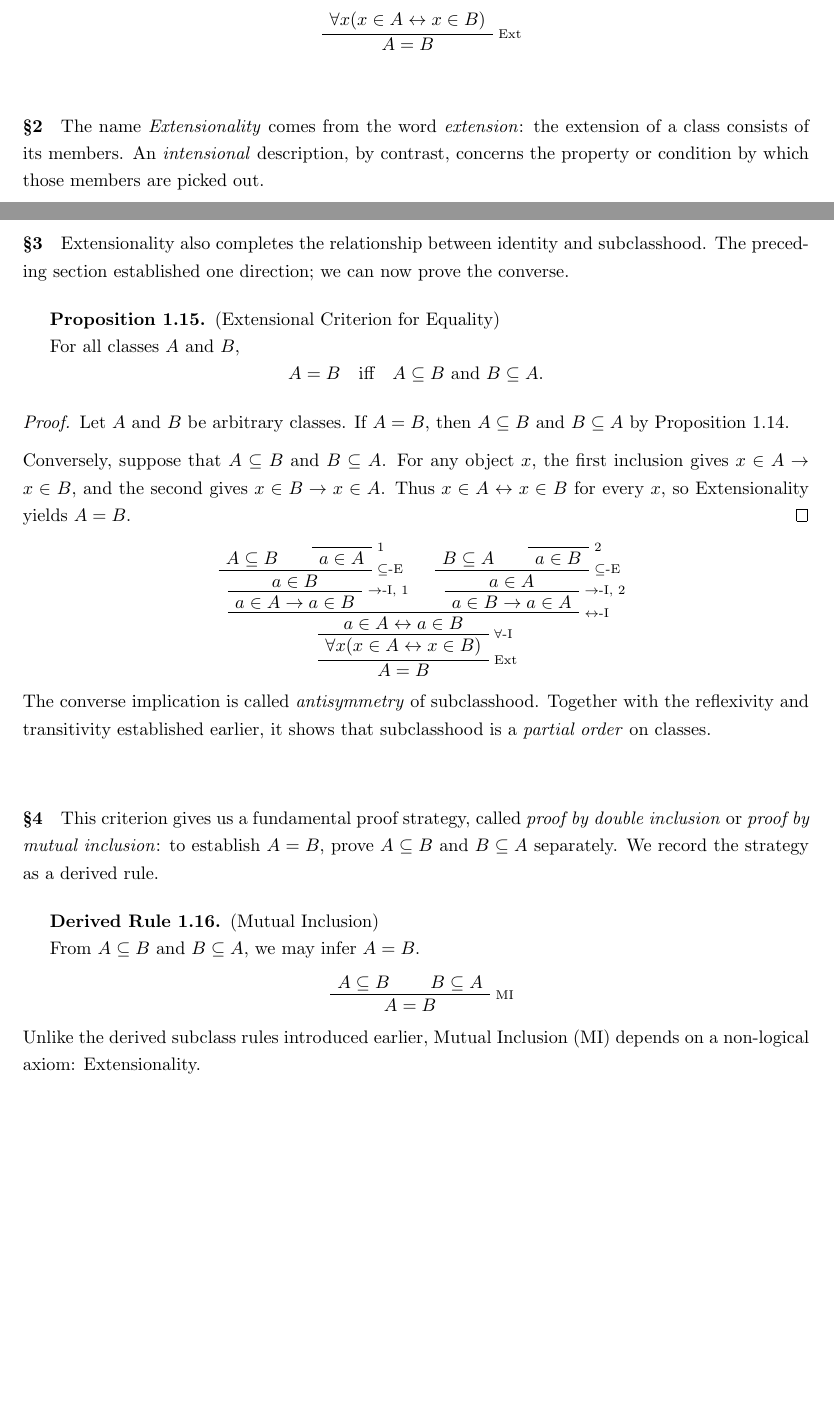
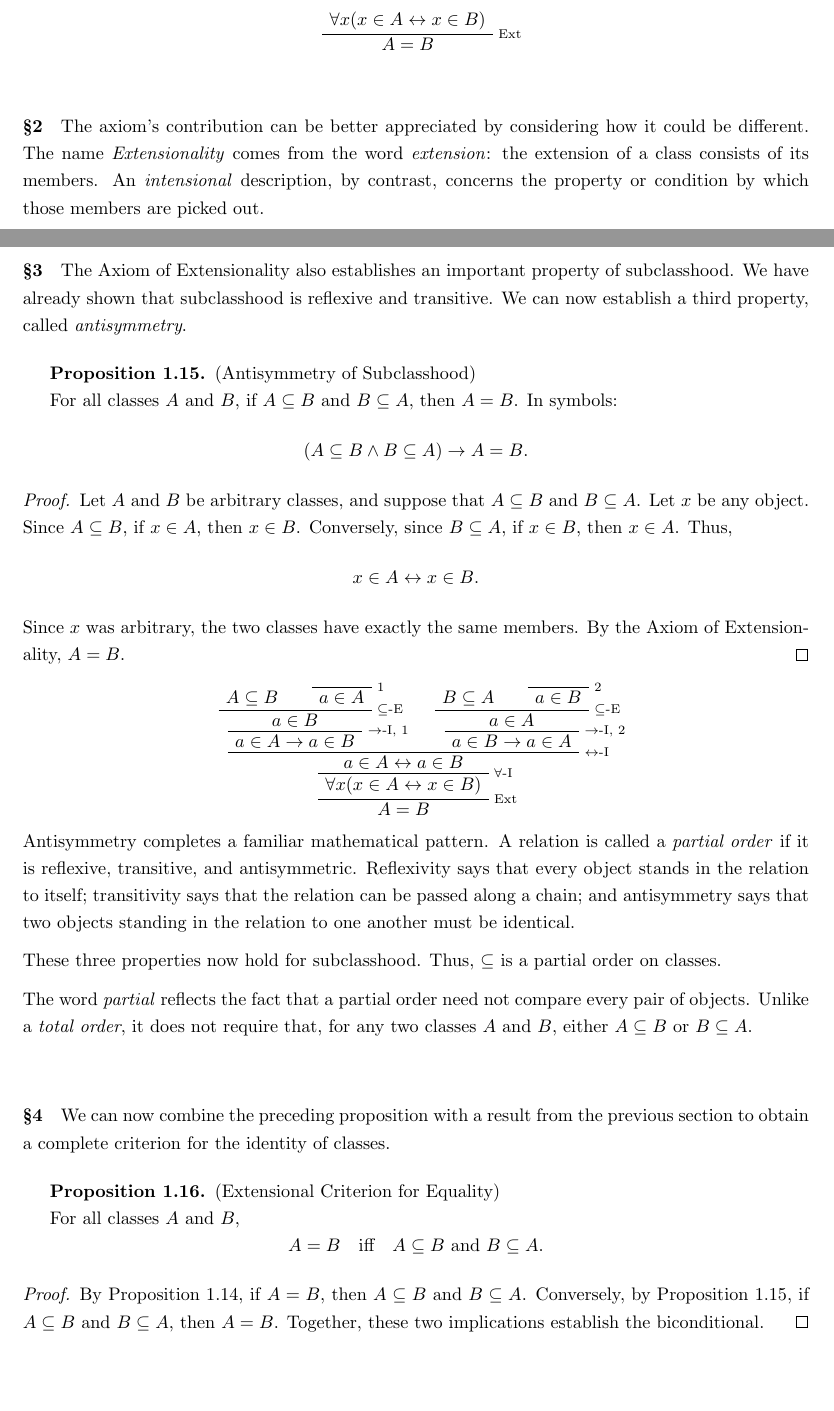
Before and after one commit to StephenMyller/STCH---Interactive, a LaTeX document (main.tex, which reads Chapters/01-NBG/03-extensionality.tex, preamble.tex): two parts of pages 13 and 14 of 29 before the commit and two parts of pages 13 and 14 of 30 after it, joined at a grey line, cut so that both start at the same text, the shorter picture padded with empty space. Compiled offline with pdfLaTeX.

Commit message:
Updates from Overleaf

```diff
--- a/Chapters/01-NBG/03-extensionality.tex
+++ b/Chapters/01-NBG/03-extensionality.tex
@@ -25,27 +25,28 @@ In Gentzen derivations, we use \(\mathrm{Ext}\) to abbreviate the inference lice
 \end{prooftree}
 
 \nbgpara{2}{}
-The name \emph{Extensionality} comes from the word \emph{extension}: the extension of a class consists of its members. An \emph{intensional} description, by contrast, concerns the property or condition by which those members are picked out.
+The axiom's contribution can be better appreciated by considering how it could be different. The name \emph{Extensionality} comes from the word \emph{extension}: the extension of a class consists of its members. An \emph{intensional} description, by contrast, concerns the property or condition by which those members are picked out.
 
 Consider the class of all letters appearing in the word \emph{silent} and the class of all letters appearing in \emph{listen}. The descriptions differ, but they pick out exactly the same letters. By Extensionality, they determine one and the same class. The way we describe or enumerate a class's members is therefore not part of its identity; only the members themselves matter.
 
+
 \nbgpara{3}{}
-Extensionality also completes the relationship between identity and subclasshood. The preceding section established one direction; we can now prove the converse.
+The Axiom of Extensionality also establishes an important property of subclasshood. We have already shown that subclasshood is reflexive and transitive. We can now establish a third property, called \emph{antisymmetry}.
 
-\begin{proposition}[Extensional Criterion for Equality]
-\label{prop:extensional-equality}
-For all classes \(A\) and \(B\),
+\begin{proposition}[Antisymmetry of Subclasshood]
+\label{prop:subclasshood-antisymmetric}
+For all classes \(A\) and \(B\), if \(A\subseteq B\) and \(B\subseteq A\), then \(A=B\). In symbols:
 \[
-A=B
-\quad\text{iff}\quad
-A\subseteq B\text{ and }B\subseteq A.
+(A\subseteq B\land B\subseteq A)\to A=B.
 \]
 \end{proposition}
 
 \begin{proof}
-Let \(A\) and \(B\) be arbitrary classes. If \(A=B\), then \(A\subseteq B\) and \(B\subseteq A\) by Proposition~\ref{prop:identity-implies-mutual-subclasshood}.
-
-Conversely, suppose that \(A\subseteq B\) and \(B\subseteq A\). For any object \(x\), the first inclusion gives \(x\in A\to x\in B\), and the second gives \(x\in B\to x\in A\). Thus \(x\in A\leftrightarrow x\in B\) for every \(x\), so Extensionality yields \(A=B\).
+Let \(A\) and \(B\) be arbitrary classes, and suppose that \(A\subseteq B\) and \(B\subseteq A\). Let \(x\) be any object. Since \(A\subseteq B\), if \(x\in A\), then \(x\in B\). Conversely, since \(B\subseteq A\), if \(x\in B\), then \(x\in A\). Thus,
+\[
+x\in A\leftrightarrow x\in B.
+\]
+Since \(x\) was arbitrary, the two classes have exactly the same members. By the Axiom of Extensionality, \(A=B\).
 \end{proof}
 
 \begin{formalderivation}
@@ -81,26 +82,29 @@ Conversely, suppose that \(A\subseteq B\) and \(B\subseteq A\). For any object \
 \end{prooftree}
 \end{formalderivation}
 
-The converse implication is called \emph{antisymmetry} of subclasshood. Together with the reflexivity and transitivity established earlier, it shows that subclasshood is a \emph{partial order} on classes.
+Antisymmetry completes a familiar mathematical pattern. A relation is called a \emph{partial order} if it is reflexive, transitive, and antisymmetric. Reflexivity says that every object stands in the relation to itself; transitivity says that the relation can be passed along a chain; and antisymmetry says that two objects standing in the relation to one another must be identical.
+
+These three properties now hold for subclasshood. Thus, \(\subseteq\) is a partial order on classes.
+
+The word \emph{partial} reflects the fact that a partial order need not compare every pair of objects. Unlike a \emph{total order}, it does not require that, for any two classes \(A\) and \(B\), either \(A\subseteq B\) or \(B\subseteq A\).
 
 \nbgpara{4}{}
-This criterion gives us a fundamental proof strategy, called \emph{proof by double inclusion} or \emph{proof by mutual inclusion}: to establish \(A=B\), prove \(A\subseteq B\) and \(B\subseteq A\) separately. We record the strategy as a derived rule.
+We can now combine the preceding proposition with a result from the previous section to obtain a complete criterion for the identity of classes.
 
-\begin{derivedrule}[Mutual Inclusion]
-\label{rule:mutual-inclusion}
-From \(A\subseteq B\) and \(B\subseteq A\), we may infer \(A=B\).
-\end{derivedrule}
+\begin{proposition}[Extensional Criterion for Equality]
+\label{prop:extensional-equality}
+For all classes \(A\) and \(B\),
+\[
+A=B
+\quad\text{iff}\quad
+A\subseteq B\text{ and }B\subseteq A.
+\]
+\end{proposition}
 
-\begin{formalderivation}
-\begin{prooftree}
-    \AxiomC{\(A\subseteq B\)}
-    \AxiomC{\(B\subseteq A\)}
-    \RightLabel{\(\mathrm{MI}\)}
-    \BinaryInfC{\(A=B\)}
-\end{prooftree}
-\end{formalderivation}
+\begin{proof}
+By Proposition~\ref{prop:identity-implies-mutual-subclasshood}, if \(A=B\), then \(A\subseteq B\) and \(B\subseteq A\). Conversely, by Proposition~\ref{prop:subclasshood-antisymmetric}, if \(A\subseteq B\) and \(B\subseteq A\), then \(A=B\). Together, these two implications establish the biconditional.
+\end{proof}
 
-Unlike the derived subclass rules introduced earlier, Mutual Inclusion (\(\mathrm{MI}\)) depends on a non-logical axiom: Extensionality.
 
 \nbgpara{5}{Uniqueness by Extensionality}
 Suppose we specify a class by giving a condition \(\varphi(x)\) that characterizes exactly which objects belong to it. Could two different classes satisfy this same specification? If every member of either class must satisfy \(\varphi(x)\), and every object satisfying \(\varphi(x)\) must belong to both, then the two classes necessarily have the same members. Extensionality tells us they must be identical.
--- a/preamble.tex
+++ b/preamble.tex
@@ -16,6 +16,10 @@
 
 \newenvironment{formalderivation}
     {\begin{BlockClass}{formalderivation}}
+    {\end{BlockClass}}
+
+\newenvironment{derivationnote}
+    {\begin{BlockClass}{derivationnote}}
     {\end{BlockClass}}
 
 
```
